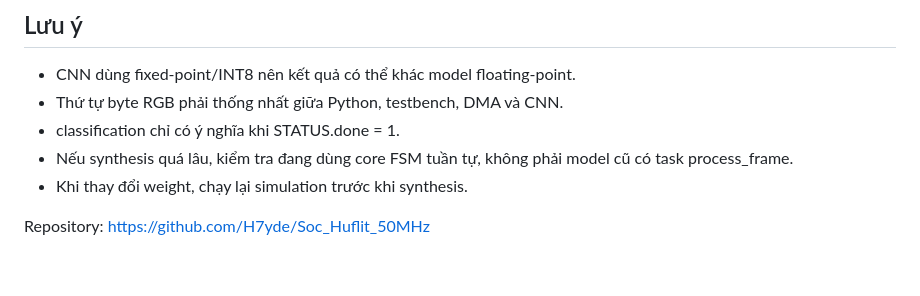
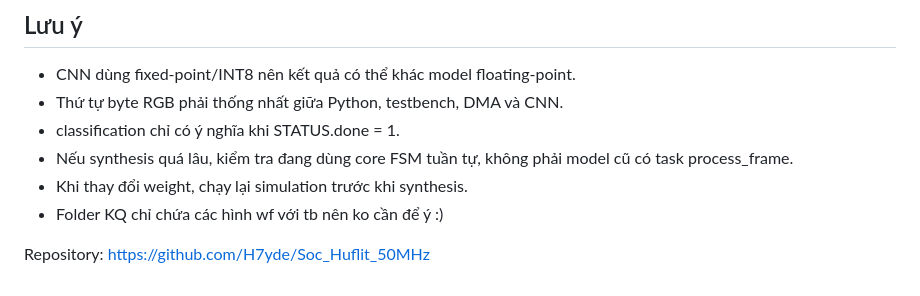
Before and after one commit to H7yde/Soc_Huflit_50MHz, a Markdown page: README.md, the part around the change. Drawn GitHub-style.

```diff
--- a/README.md
+++ b/README.md
@@ -107,5 +107,6 @@ Thư mục KQ chứa hình ảnh, waveform và kết quả thí nghiệm. Thư m
 - classification chỉ có ý nghĩa khi STATUS.done = 1.
 - Nếu synthesis quá lâu, kiểm tra đang dùng core FSM tuần tự, không phải model cũ có task process_frame.
 - Khi thay đổi weight, chạy lại simulation trước khi synthesis.
+- Folder KQ chỉ chứa các hình wf với tb nên ko cần để ý :)
 
 Repository: https://github.com/H7yde/Soc_Huflit_50MHz
```
